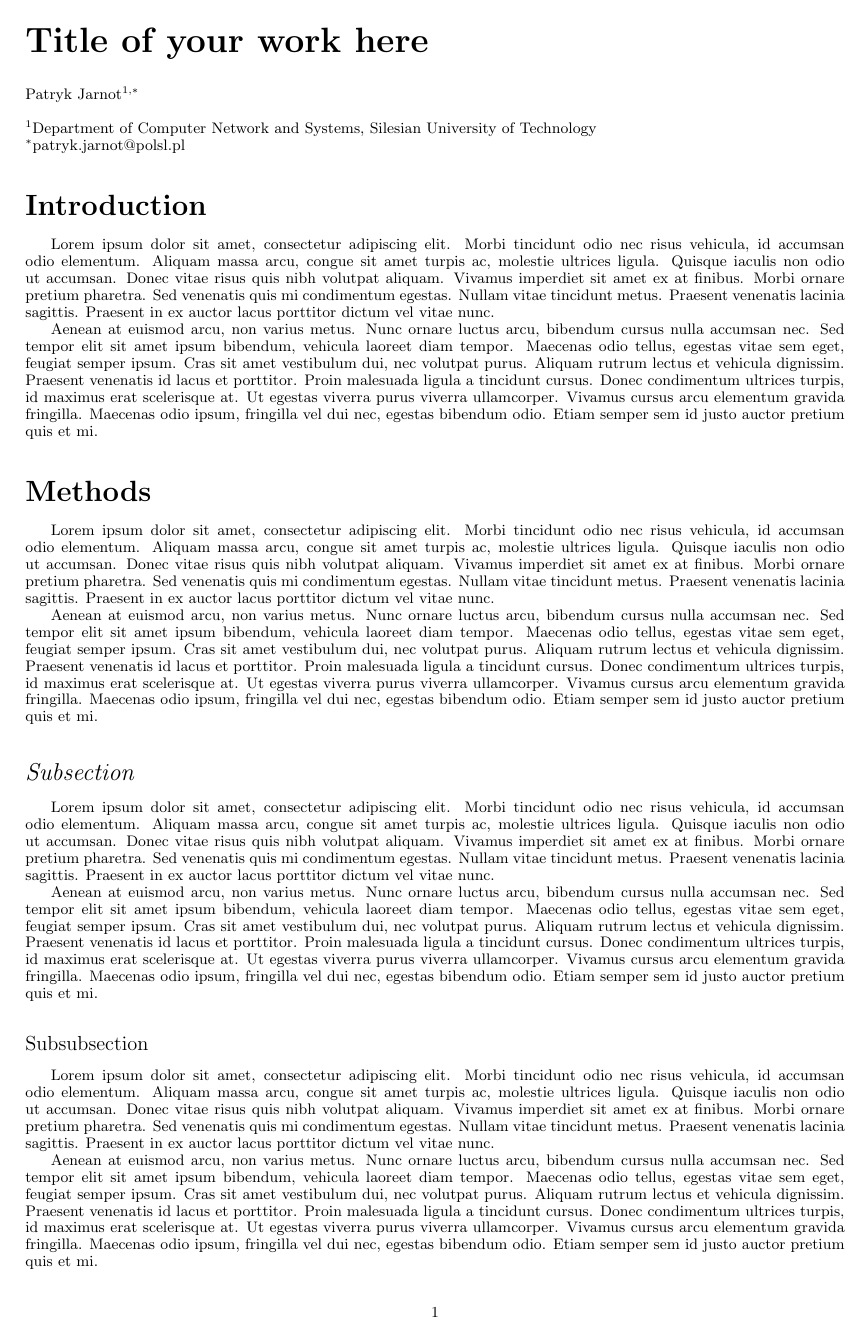
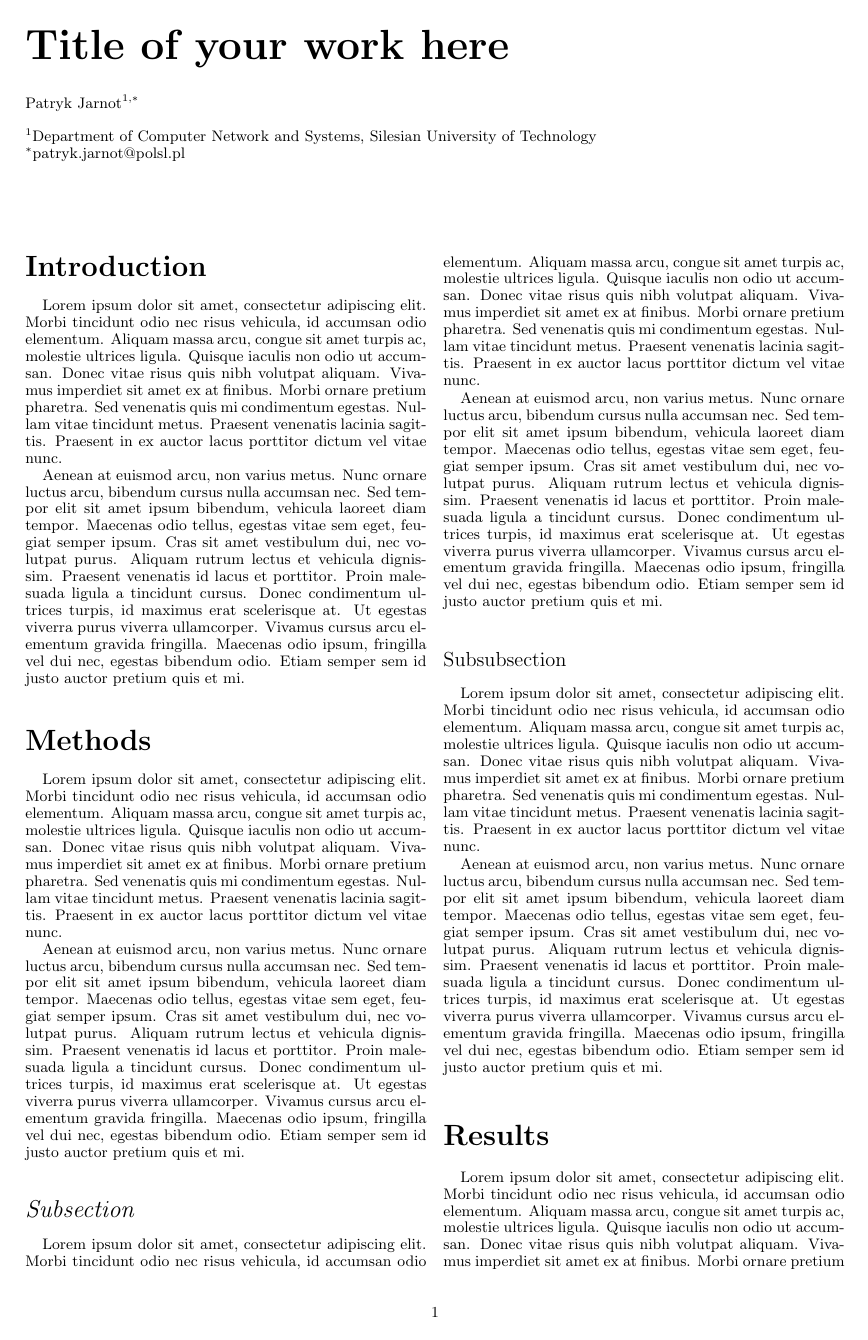
Before and after one commit to patryk-jarnot/Mini-LaTeX-article-template, a LaTeX document (mini_template.tex, which reads miniclass.cls): page 1 of 2. Compiled offline with pdfLaTeX.

Commit message:
Use titling to allow for one and two column article

```diff
--- a/mini_template.tex
+++ b/mini_template.tex
@@ -1,4 +1,4 @@
-\documentclass[onecolumn]{miniclass}
+\documentclass[twocolumn]{miniclass}
 \usepackage[utf8]{inputenc}
 \usepackage[english]{babel}
 \usepackage{caption}
@@ -13,7 +13,7 @@
 \affil[1]{Department of Computer Network and Systems, Silesian University of Technology}
 \affil[$\ast$]{patryk.jarnot@polsl.pl}
 
-\date{July 2025}
+\date{}
 
 \begin{document}
 
--- a/miniclass.cls
+++ b/miniclass.cls
@@ -14,16 +14,29 @@
 \LoadClass{article}
 
 
-\renewcommand{\maketitle}{%
-    \begin{flushleft}%
-    \let \footnote \thanks
-        {\huge \textbf{\@title}\par}
-    \vskip 1.5\baselineskip
-    \@author
-    \par
-    \end{flushleft}%
-    \par
+\usepackage{titling}
+
+\pretitle{
+	\vspace{-30pt}
+	\Huge\bfseries
+    \if@twocolumn%
+    \else%
+    \hspace{-24.5pt}
+    \fi
 }
+\posttitle{\par\vskip 15pt}
+
+\preauthor{
+    \if@twocolumn%
+    \else%
+    \hspace{-17.5pt}
+    \fi
+}
+
+\postauthor{
+	\vspace{10pt}
+}
+
 
 
 \renewcommand{\normalsize}{\fontsize{9}{10}\selectfont}
```
Also changed, not shown: mini_template.pdf, screenshots/mini_template_1.png, screenshots/mini_template_2.png.
